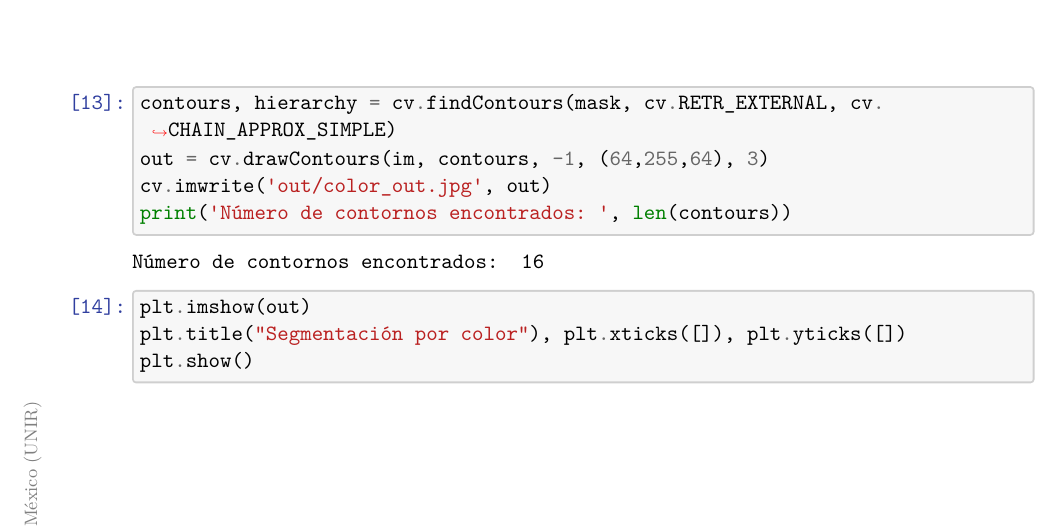
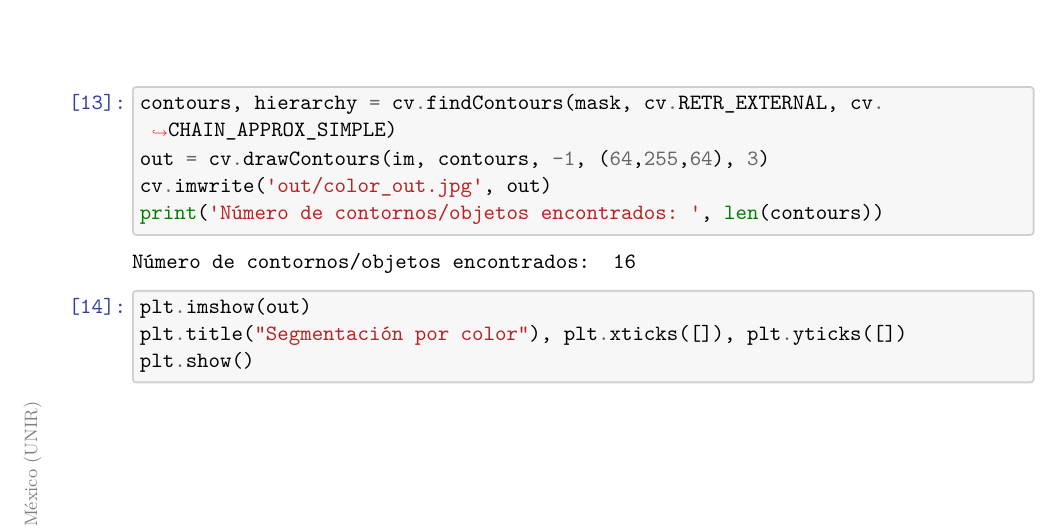
Before and after one commit to genomorro/unir, a LaTeX document (writing/main.tex): part of page 7 of 8, cut so that both start at the same text. The pictures show the PDF file writing/main.pdf that the author committed with the source.

Commit message:
Writing v3

```diff
--- a/writing/main.tex
+++ b/writing/main.tex
@@ -554,12 +554,12 @@ grosor.\citep{Madhav2019Image, OpenCV2021OpenCV}
 \PY{n}{contours}\PY{p}{,} \PY{n}{hierarchy} \PY{o}{=} \PY{n}{cv}\PY{o}{.}\PY{n}{findContours}\PY{p}{(}\PY{n}{canny}\PY{p}{,} \PY{n}{cv}\PY{o}{.}\PY{n}{RETR\PYZus{}EXTERNAL}\PY{p}{,} \PY{n}{cv}\PY{o}{.}\PY{n}{CHAIN\PYZus{}APPROX\PYZus{}NONE}\PY{p}{)}
 \PY{n}{out} \PY{o}{=} \PY{n}{cv}\PY{o}{.}\PY{n}{drawContours}\PY{p}{(}\PY{n}{im}\PY{p}{,} \PY{n}{contours}\PY{p}{,} \PY{o}{\PYZhy{}}\PY{l+m+mi}{1}\PY{p}{,} \PY{p}{(}\PY{l+m+mi}{64}\PY{p}{,}\PY{l+m+mi}{255}\PY{p}{,}\PY{l+m+mi}{64}\PY{p}{)}\PY{p}{,} \PY{l+m+mi}{1}\PY{p}{)}
 \PY{n}{cv}\PY{o}{.}\PY{n}{imwrite}\PY{p}{(}\PY{l+s+s1}{\PYZsq{}}\PY{l+s+s1}{out/out.jpg}\PY{l+s+s1}{\PYZsq{}}\PY{p}{,} \PY{n}{out}\PY{p}{)}
-\PY{n+nb}{print}\PY{p}{(}\PY{l+s+s1}{\PYZsq{}}\PY{l+s+s1}{Número de contornos encontrados: }\PY{l+s+s1}{\PYZsq{}}\PY{p}{,} \PY{n+nb}{len}\PY{p}{(}\PY{n}{contours}\PY{p}{)}\PY{p}{)}
+\PY{n+nb}{print}\PY{p}{(}\PY{l+s+s1}{\PYZsq{}}\PY{l+s+s1}{Número de contornos/objetos encontrados: }\PY{l+s+s1}{\PYZsq{}}\PY{p}{,} \PY{n+nb}{len}\PY{p}{(}\PY{n}{contours}\PY{p}{)}\PY{p}{)}
 \end{Verbatim}
 \end{tcolorbox}
 
     \begin{Verbatim}[commandchars=\\\{\}]
-Número de contornos encontrados:  4
+Número de contornos/objetos encontrados:  4
     \end{Verbatim}
 
     \begin{tcolorbox}[breakable, size=fbox, boxrule=1pt, pad at break*=1mm,colback=cellbackground, colframe=cellborder]
@@ -658,12 +658,12 @@ Se hizo la prueba cambiando el algoritmo de umbralado a
 \PY{n}{out} \PY{o}{=} \PY{n}{cv}\PY{o}{.}\PY{n}{drawContours}\PY{p}{(}\PY{n}{im}\PY{p}{,} \PY{n}{contours}\PY{p}{,} \PY{o}{\PYZhy{}}\PY{l+m+mi}{1}\PY{p}{,} \PY{p}{(}\PY{l+m+mi}{64}\PY{p}{,}\PY{l+m+mi}{255}\PY{p}{,}\PY{l+m+mi}{64}\PY{p}{)}\PY{p}{,} \PY{l+m+mi}{3}\PY{p}{)}
 \PY{n}{cv}\PY{o}{.}\PY{n}{imwrite}\PY{p}{(}\PY{l+s+s1}{\PYZsq{}}\PY{l+s+s1}{out/bin.jpg}\PY{l+s+s1}{\PYZsq{}}\PY{p}{,} \PY{n}{binary}\PY{p}{)}
 \PY{n}{cv}\PY{o}{.}\PY{n}{imwrite}\PY{p}{(}\PY{l+s+s1}{\PYZsq{}}\PY{l+s+s1}{out/bin\PYZus{}out.jpg}\PY{l+s+s1}{\PYZsq{}}\PY{p}{,} \PY{n}{out}\PY{p}{)}
-\PY{n+nb}{print}\PY{p}{(}\PY{l+s+s1}{\PYZsq{}}\PY{l+s+s1}{Número de contornos encontrados: }\PY{l+s+s1}{\PYZsq{}}\PY{p}{,} \PY{n+nb}{len}\PY{p}{(}\PY{n}{contours}\PY{p}{)}\PY{p}{)}
+\PY{n+nb}{print}\PY{p}{(}\PY{l+s+s1}{\PYZsq{}}\PY{l+s+s1}{Número de contornos/objetos encontrados: }\PY{l+s+s1}{\PYZsq{}}\PY{p}{,} \PY{n+nb}{len}\PY{p}{(}\PY{n}{contours}\PY{p}{)}\PY{p}{)}
 \end{Verbatim}
 \end{tcolorbox}
 
     \begin{Verbatim}[commandchars=\\\{\}]
-Número de contornos encontrados:  13
+Número de contornos/objetos encontrados:  13
     \end{Verbatim}
 
     \begin{tcolorbox}[breakable, size=fbox, boxrule=1pt, pad at break*=1mm,colback=cellbackground, colframe=cellborder]
@@ -761,12 +761,12 @@ seleccionada.
 \PY{n}{contours}\PY{p}{,} \PY{n}{hierarchy} \PY{o}{=} \PY{n}{cv}\PY{o}{.}\PY{n}{findContours}\PY{p}{(}\PY{n}{mask}\PY{p}{,} \PY{n}{cv}\PY{o}{.}\PY{n}{RETR\PYZus{}EXTERNAL}\PY{p}{,} \PY{n}{cv}\PY{o}{.}\PY{n}{CHAIN\PYZus{}APPROX\PYZus{}SIMPLE}\PY{p}{)}
 \PY{n}{out} \PY{o}{=} \PY{n}{cv}\PY{o}{.}\PY{n}{drawContours}\PY{p}{(}\PY{n}{im}\PY{p}{,} \PY{n}{contours}\PY{p}{,} \PY{o}{\PYZhy{}}\PY{l+m+mi}{1}\PY{p}{,} \PY{p}{(}\PY{l+m+mi}{64}\PY{p}{,}\PY{l+m+mi}{255}\PY{p}{,}\PY{l+m+mi}{64}\PY{p}{)}\PY{p}{,} \PY{l+m+mi}{3}\PY{p}{)}
 \PY{n}{cv}\PY{o}{.}\PY{n}{imwrite}\PY{p}{(}\PY{l+s+s1}{\PYZsq{}}\PY{l+s+s1}{out/color\PYZus{}out.jpg}\PY{l+s+s1}{\PYZsq{}}\PY{p}{,} \PY{n}{out}\PY{p}{)}
-\PY{n+nb}{print}\PY{p}{(}\PY{l+s+s1}{\PYZsq{}}\PY{l+s+s1}{Número de contornos encontrados: }\PY{l+s+s1}{\PYZsq{}}\PY{p}{,} \PY{n+nb}{len}\PY{p}{(}\PY{n}{contours}\PY{p}{)}\PY{p}{)}
+\PY{n+nb}{print}\PY{p}{(}\PY{l+s+s1}{\PYZsq{}}\PY{l+s+s1}{Número de contornos/objetos encontrados: }\PY{l+s+s1}{\PYZsq{}}\PY{p}{,} \PY{n+nb}{len}\PY{p}{(}\PY{n}{contours}\PY{p}{)}\PY{p}{)}
 \end{Verbatim}
 \end{tcolorbox}
 
     \begin{Verbatim}[commandchars=\\\{\}]
-Número de contornos encontrados:  16
+Número de contornos/objetos encontrados:  16
     \end{Verbatim}
 
     \begin{tcolorbox}[breakable, size=fbox, boxrule=1pt, pad at break*=1mm,colback=cellbackground, colframe=cellborder]
```
Also changed, not shown: writing/main.pdf, writing/main.tex (1 more changed lines), 1 other file.
